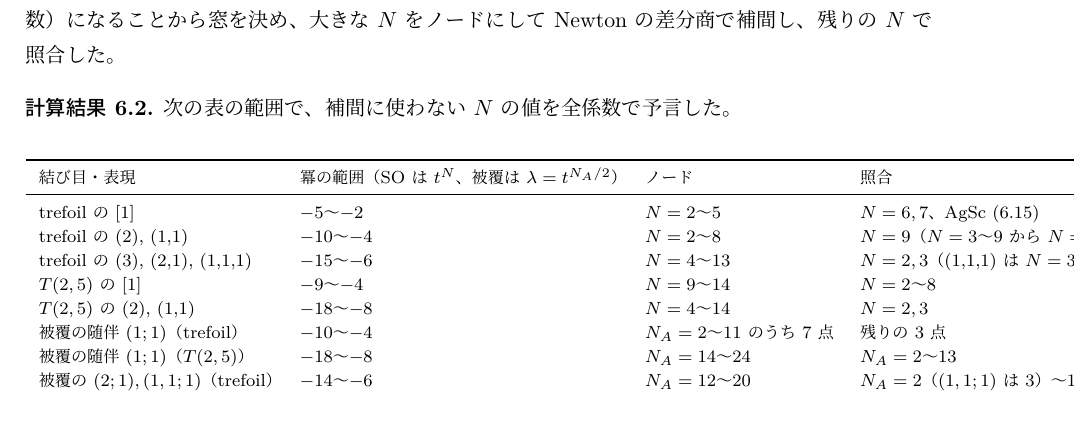
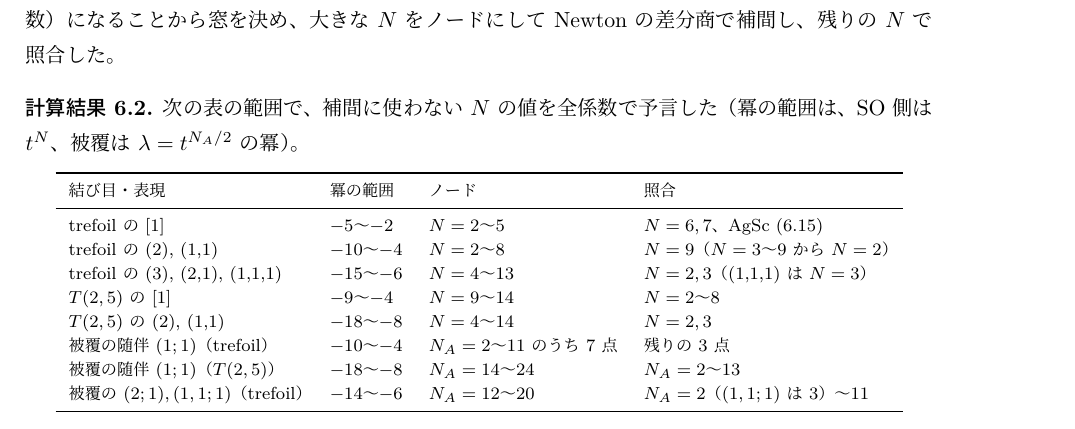
Before and after one commit to kameyama/refined_lmov, a LaTeX document (docs/refined_kauffman/paper/ja/main.tex, which reads docs/refined_kauffman/paper/ja/sections/general_N.tex): part of page 15 of 31, cut so that both start at the same text. The pictures show the PDF file docs/refined_kauffman/paper/ja/main.pdf that the author committed with the source.

Commit message:
補間の表の見出しを短くしてはみ出しを解消
Co-Authored-By: Claude Fable 5.1 <noreply@anthropic.com>

```diff
--- a/docs/refined_kauffman/paper/ja/sections/general_N.tex
+++ b/docs/refined_kauffman/paper/ja/sections/general_N.tex
@@ -31,12 +31,12 @@ JD_{r,s}(b) = \{\hat\gamma_{r,s}(P_b)\}/P_b(q^{-\rho_k})
 補間の窓は推測しない。$\Rred_R(N)$ の $t^{1/2}$ の次数の最小値・最大値が大きな $N$ で $2Nj + $（定数）になることから窓を決め、大きな $N$ をノードにして Newton の差分商で補間し、残りの $N$ で照合した。
 % [D4]
 \begin{compresult}\label{cr:interp}
-次の表の範囲で、補間に使わない $N$ の値を全係数で予言した。
+次の表の範囲で、補間に使わない $N$ の値を全係数で予言した（冪の範囲は、SO 側は $t^N$、被覆は $\lambda = t^{N_A/2}$ の冪）。
 \begin{center}
 \footnotesize
 \begin{tabular}{llll}
 \toprule
-結び目・表現 & 冪の範囲（SO は $t^N$、被覆は $\lambda = t^{N_A/2}$） & ノード & 照合 \\
+結び目・表現 & 冪の範囲 & ノード & 照合 \\
 \midrule
 trefoil の [1] & $-5$〜$-2$ & $N = 2$〜5 & $N = 6, 7$、AgSc (6.15) \\
 trefoil の (2), (1,1) & $-10$〜$-4$ & $N = 2$〜8 & $N = 9$（$N = 3$〜9 から $N = 2$） \\
```
Also changed, not shown: docs/refined_kauffman/paper/ja/main.pdf.
